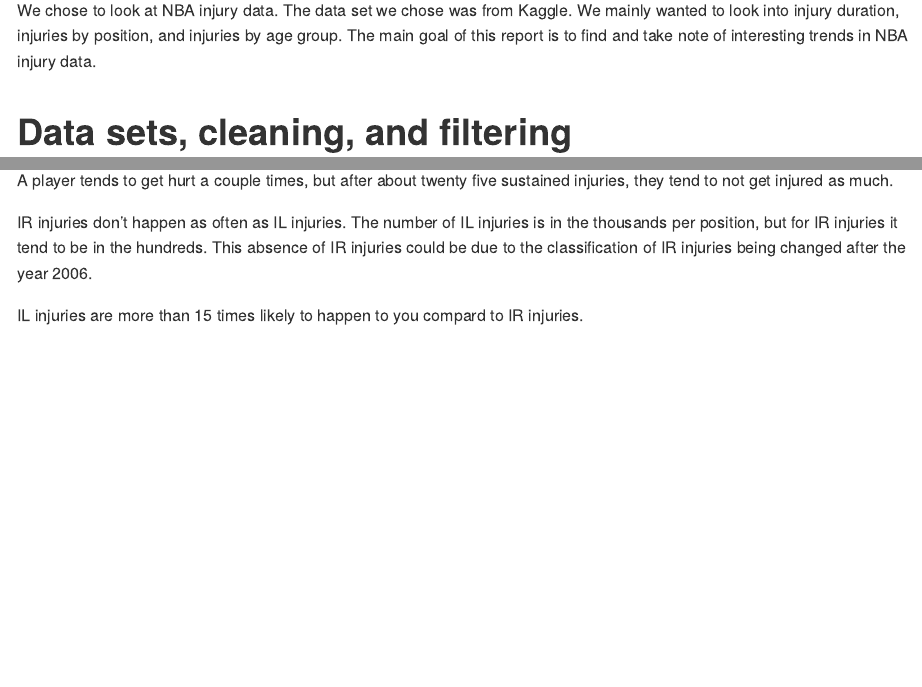
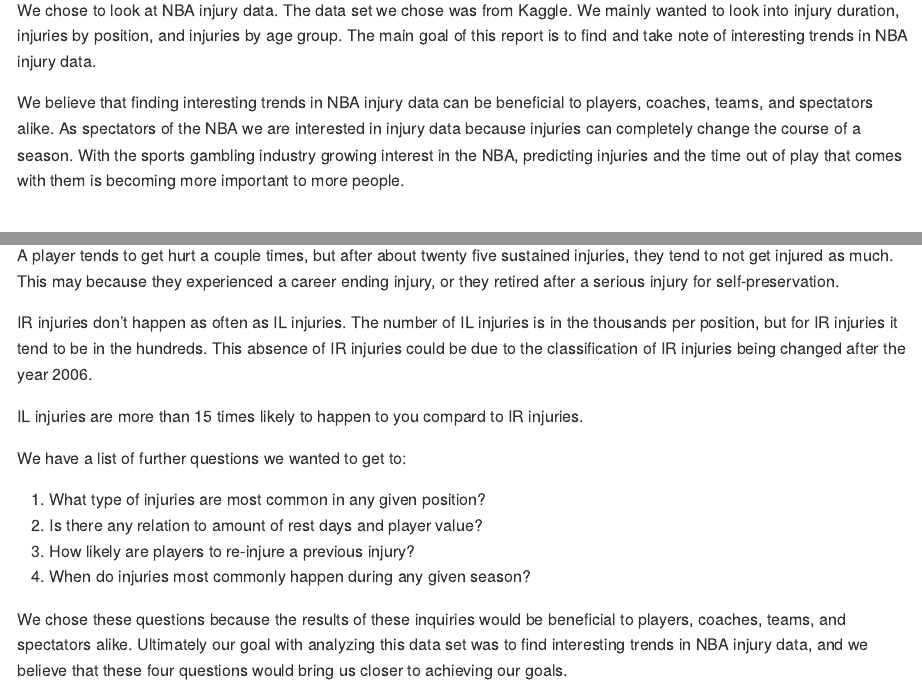
Before and after one commit to loganbecker2/DS202-FinalProject-DataDynamos, an R Markdown document (README.rmd): the page in a window 1100 px wide, from 240 px down, and a second part further down, joined at a grey line. Rendered offline with R 4.5, knitr and Pandoc, with nearby package versions; some code elsewhere in the file could not run offline; long lines of code are wrapped.

Commit message:
Added some more details to the report.

```diff
--- a/README.rmd
+++ b/README.rmd
@@ -11,6 +11,8 @@ knitr::opts_chunk$set(echo = TRUE)
 # Introduction
 
 We chose to look at NBA injury data. The data set we chose was from Kaggle. We mainly wanted to look into injury duration, injuries by position, and injuries by age group. The main goal of this report is to find and take note of interesting trends in NBA injury data.
+
+We believe that finding interesting trends in NBA injury data can be beneficial to players, coaches, teams, and spectators alike. As spectators of the NBA we are interested in injury data because injuries can completely change the course of a season. With the sports gambling industry growing interest in the NBA, predicting injuries and the time out of play that comes with them is becoming more important to more people.
 
 # Data sets, cleaning, and filtering
 
@@ -503,6 +530,15 @@ https://www.ncbi.nlm.nih.gov/pmc/articles/PMC6107769/#:~:text=For%20professional
 
-A player tends to get hurt a couple times, but after about twenty five sustained injuries, they tend to not get injured as much.
+A player tends to get hurt a couple times, but after about twenty five sustained injuries, they tend to not get injured as much. This may because they experienced a career ending injury, or they retired after a serious injury for self-preservation.
 
 IR injuries don't happen as often as IL injuries. The number of IL injuries is in the thousands per position, but for IR injuries it tend to be in the hundreds. This absence of IR injuries could be due to the classification of IR injuries being changed after the year 2006.
 
 IL injuries are more than 15 times likely to happen to you compard to IR injuries.
+
+We have a list of further questions we wanted to get to:
+
+1.  What type of injuries are most common in any given position?
+2.  Is there any relation to amount of rest days and player value?
+3.  How likely are players to re-injure a previous injury?
+4.  When do injuries most commonly happen during any given season?
+
+We chose these questions because the results of these inquiries would be beneficial to players, coaches, teams, and spectators alike. Ultimately our goal with analyzing this data set was to find interesting trends in NBA injury data, and we believe that these four questions would bring us closer to achieving our goals.
```
Also changed, not shown: README.rmd (41 more changed lines).
